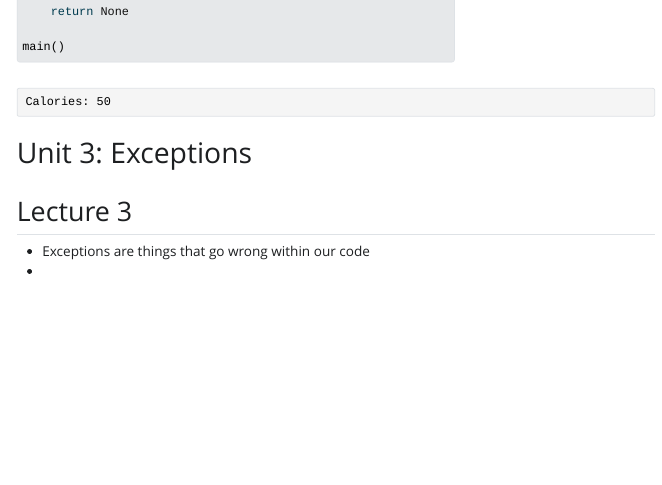
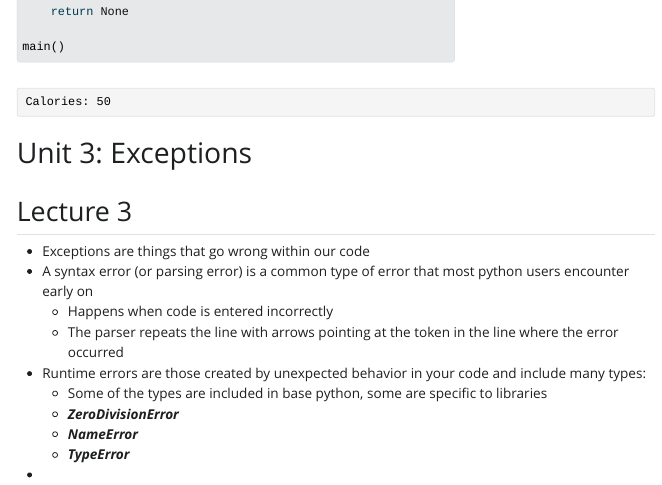
Before and after one commit to ChrisKornaros/Computer-Science, a Quarto document (CS50p/notes.qmd): the page in a window 1100 px wide, from 1440 px down. The pictures show the output file CS50p/notes.html that the author committed with the source, opened offline; Quarto's library style sheets are replaced by a plain one without menus.

```diff
--- a/CS50p/notes.qmd
+++ b/CS50p/notes.qmd
@@ -1004,4 +1004,12 @@
 # Unit 3: Exceptions {#sec-unit_3}
 ## Lecture 3 {#sec-lecture_3}
 - Exceptions are things that go wrong within our code
+- A syntax error (or parsing error) is a common type of error that most python users encounter early on
+  - Happens when code is entered incorrectly
+  - The parser repeats the line with arrows pointing at the token in the line where the error occurred
+- Runtime errors are those created by unexpected behavior in your code and include many types:
+  - Some of the types are included in base python, some are specific to libraries
+  - ***ZeroDivisionError***
+  - ***NameError***
+  - ***TypeError***
 -
```
Also changed, not shown: CS50p/notes.html.
